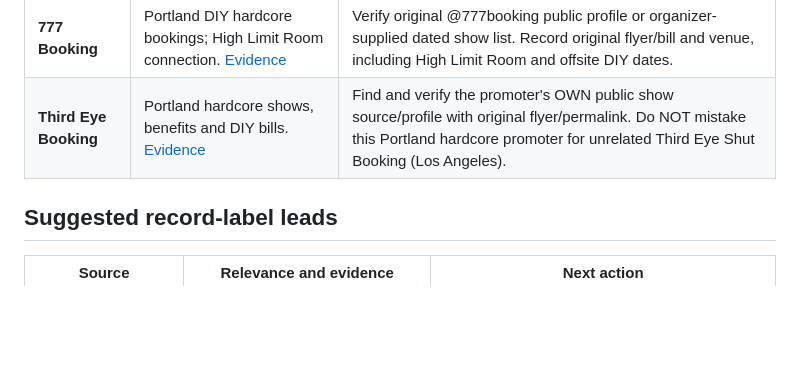
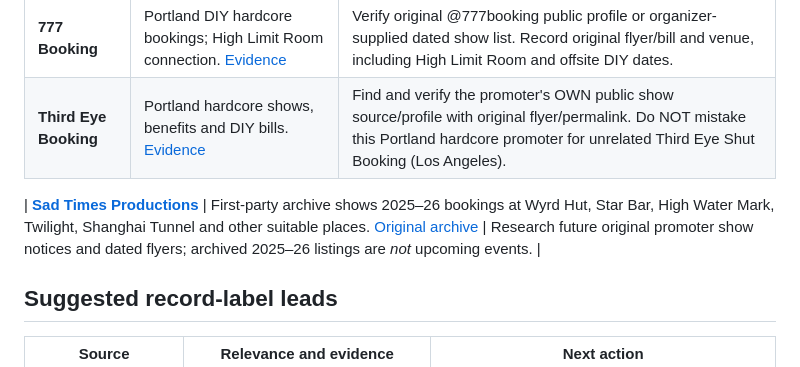
Before and after one commit to julegan/shows, a Markdown page: discovery/scene-sources.md, the part around the change. Rendered like a GitHub page; blank space fills up the shorter version.

Commit message:
Record Sad Times Productions as first-party Wyrd/Star booking research lead

```diff
--- a/discovery/scene-sources.md
+++ b/discovery/scene-sources.md
@@ -14,6 +14,8 @@ A label's artist tours, record-release shows, compilations, benefit bills and co
 | --- | --- | --- |
 | **777 Booking** | Portland DIY hardcore bookings; High Limit Room connection. [Evidence](https://www.wweek.com/culture/2025/07/22/high-limit-room-is-portlands-newest-home-for-all-ages-hardcore/) | Verify original @777booking public profile or organizer-supplied dated show list. Record original flyer/bill and venue, including High Limit Room and offsite DIY dates. |
 | **Third Eye Booking** | Portland hardcore shows, benefits and DIY bills. [Evidence](https://www.northwesthardcore.net/dani-dry-socket) | Find and verify the promoter's OWN public show source/profile with original flyer/permalink. Do NOT mistake this Portland hardcore promoter for unrelated Third Eye Shut Booking (Los Angeles). |
+
+| **[Sad Times Productions](https://www.sadtimesproductions.com/shows)** | First-party archive shows 2025–26 bookings at Wyrd Hut, Star Bar, High Water Mark, Twilight, Shanghai Tunnel and other suitable places. [Original archive](https://www.sadtimesproductions.com/shows) | Research future original promoter show notices and dated flyers; archived 2025–26 listings are *not* upcoming events. |
 
 ## Suggested record-label leads
 
```
